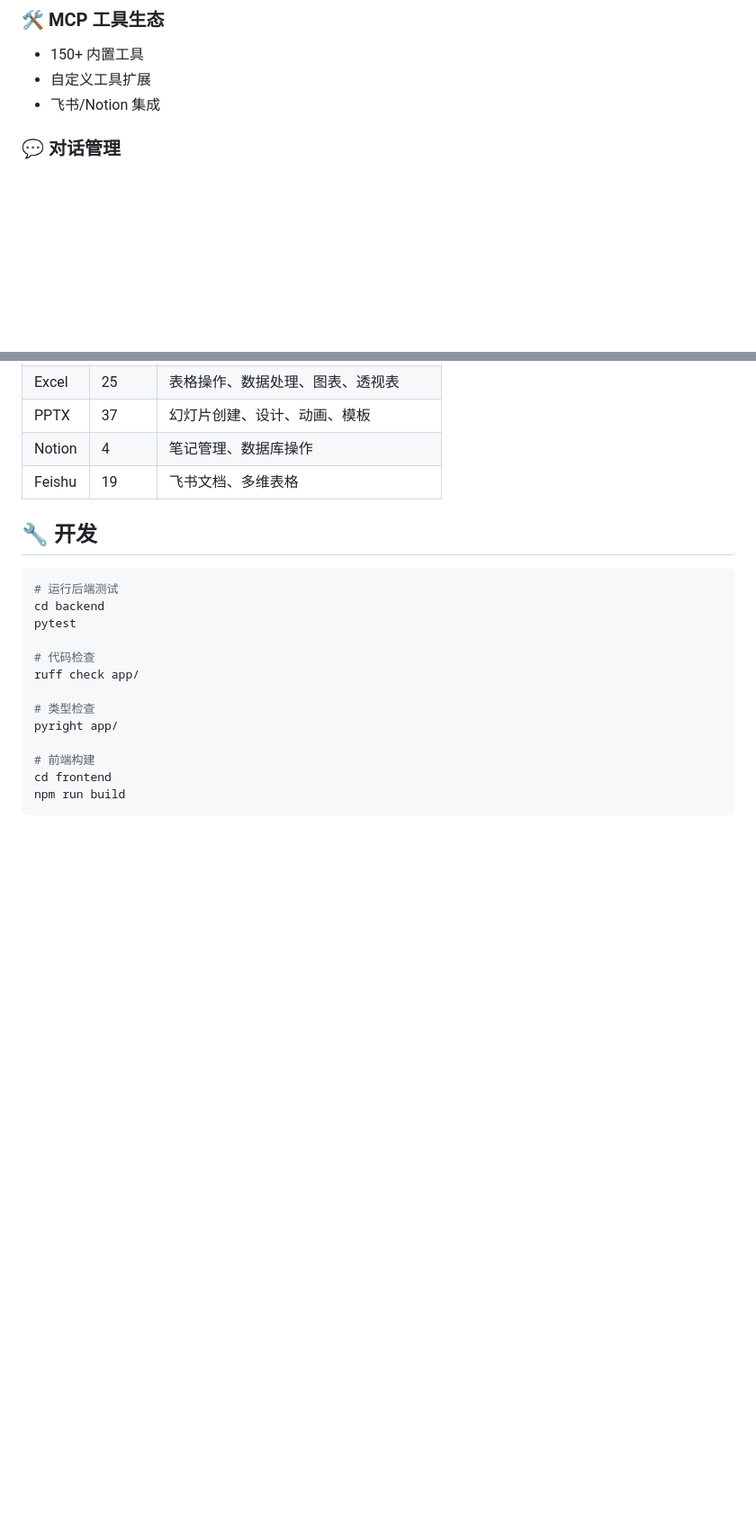
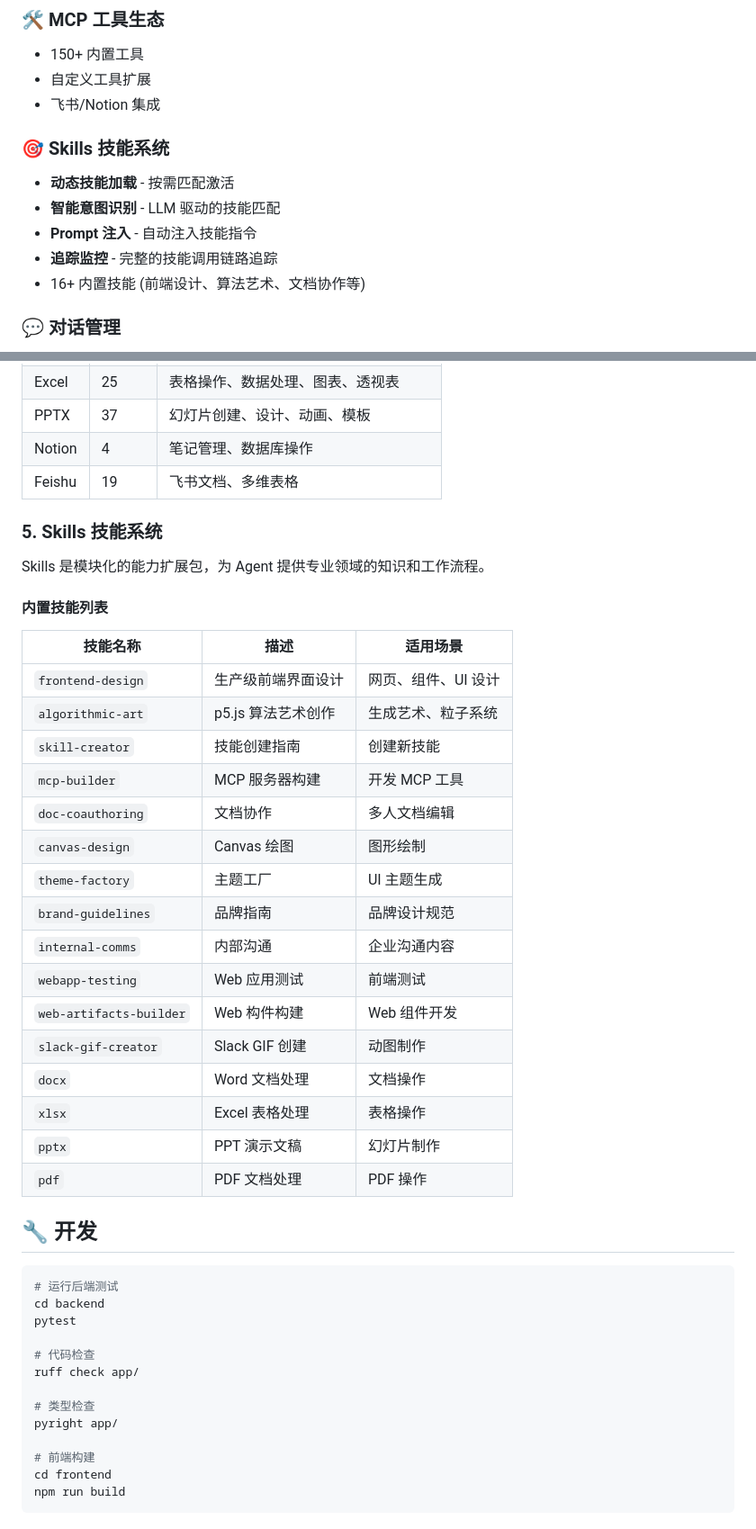
Before and after one commit to shuizjsztx02/self-bot, a Markdown page: README.md, 2 parts joined by grey strips. Shown at 90% size. Drawn GitHub-style; blank space fills up the shorter version.

Commit message:
更新readme中skills部分

````diff
--- a/README.md
+++ b/README.md
@@ -36,6 +36,13 @@
 - 150+ 内置工具
 - 自定义工具扩展
 - 飞书/Notion 集成
+
+### 🎯 Skills 技能系统
+- **动态技能加载** - 按需匹配激活
+- **智能意图识别** - LLM 驱动的技能匹配
+- **Prompt 注入** - 自动注入技能指令
+- **追踪监控** - 完整的技能调用链路追踪
+- 16+ 内置技能 (前端设计、算法艺术、文档协作等)
 
 ### 💬 对话管理
 - 流式响应
@@ -360,6 +378,33 @@ HISTORY_LOAD_LIMIT=20
 | Notion | 4 | 笔记管理、数据库操作 |
 | Feishu | 19 | 飞书文档、多维表格 |
 
+### 5. Skills 技能系统
+
+Skills 是模块化的能力扩展包，为 Agent 提供专业领域的知识和工作流程。
+
+#### 内置技能列表
+
+| 技能名称 | 描述 | 适用场景 |
+|---------|------|---------|
+| `frontend-design` | 生产级前端界面设计 | 网页、组件、UI 设计 |
+| `algorithmic-art` | p5.js 算法艺术创作 | 生成艺术、粒子系统 |
+| `skill-creator` | 技能创建指南 | 创建新技能 |
+| `mcp-builder` | MCP 服务器构建 | 开发 MCP 工具 |
+| `doc-coauthoring` | 文档协作 | 多人文档编辑 |
+| `canvas-design` | Canvas 绘图 | 图形绘制 |
+| `theme-factory` | 主题工厂 | UI 主题生成 |
+| `brand-guidelines` | 品牌指南 | 品牌设计规范 |
+| `internal-comms` | 内部沟通 | 企业沟通内容 |
+| `webapp-testing` | Web 应用测试 | 前端测试 |
+| `web-artifacts-builder` | Web 构件构建 | Web 组件开发 |
+| `slack-gif-creator` | Slack GIF 创建 | 动图制作 |
+| `docx` | Word 文档处理 | 文档操作 |
+| `xlsx` | Excel 表格处理 | 表格操作 |
+| `pptx` | PPT 演示文稿 | 幻灯片制作 |
+| `pdf` | PDF 文档处理 | PDF 操作 |
+
+
+
 ## 🔧 开发
 
 ```bash
````
Also changed, not shown: other parts of README.md (+11 -0 lines).
